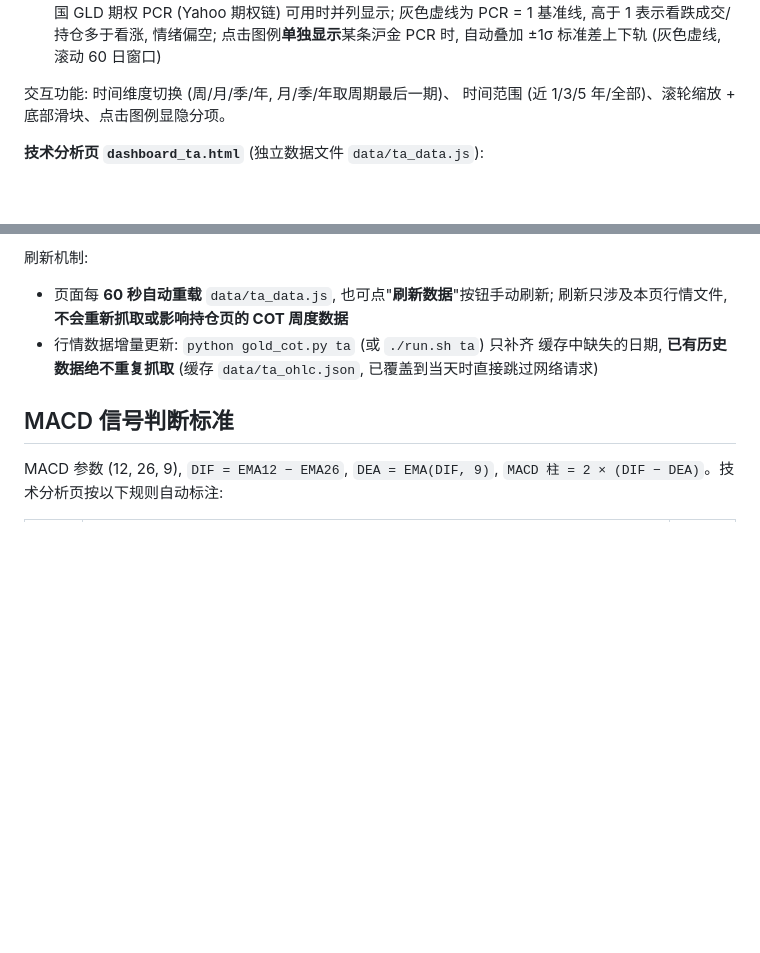
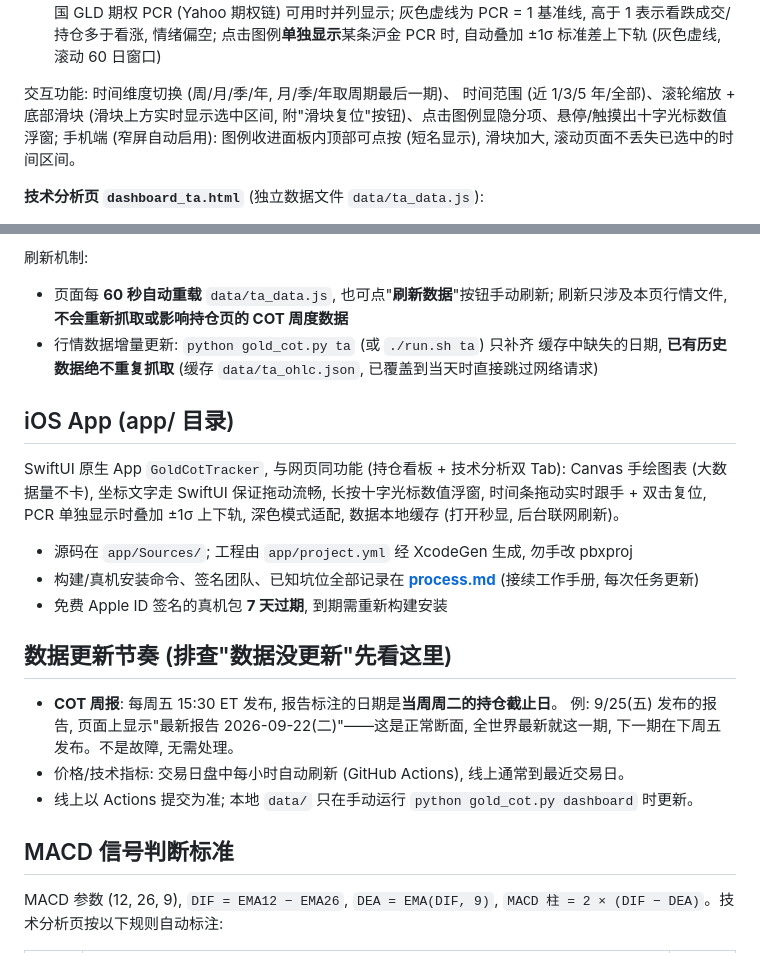
Before and after one commit to tsingshuizhang/gold-cot-tracker, a Markdown page: README.md, 2 parts joined by grey strips. Drawn GitHub-style; blank space fills up the shorter version.

Commit message:
docs: 新增process.md接续工作手册(每次任务更新); README补充iOS App/数据更新节奏/手机端特性说明

```diff
--- a/README.md
+++ b/README.md
@@ -96,7 +96,10 @@ python gold_cot.py all                   # 一次全部执行
    (灰色虚线, 滚动 60 日窗口)
 
 交互功能: 时间维度切换 (周/月/季/年, 月/季/年取周期最后一期)、
-时间范围 (近 1/3/5 年/全部)、滚轮缩放 + 底部滑块、点击图例显隐分项。
+时间范围 (近 1/3/5 年/全部)、滚轮缩放 + 底部滑块 (滑块上方实时显示选中区间,
+附"滑块复位"按钮)、点击图例显隐分项、悬停/触摸出十字光标数值浮窗;
+手机端 (窄屏自动启用): 图例收进面板内顶部可点按 (短名显示), 滑块加大,
+滚动页面不丢失已选中的时间区间。
 
 **技术分析页 `dashboard_ta.html`** (独立数据文件 `data/ta_data.js`):
 
@@ -116,6 +119,26 @@ python gold_cot.py all                   # 一次全部执行
 - 行情数据增量更新: `python gold_cot.py ta` (或 `./run.sh ta`) 只补齐
   缓存中缺失的日期, **已有历史数据绝不重复抓取**
   (缓存 `data/ta_ohlc.json`, 已覆盖到当天时直接跳过网络请求)
+
+## iOS App (app/ 目录)
+
+SwiftUI 原生 App `GoldCotTracker`, 与网页同功能 (持仓看板 + 技术分析双 Tab):
+Canvas 手绘图表 (大数据量不卡), 坐标文字走 SwiftUI 保证拖动流畅,
+长按十字光标数值浮窗, 时间条拖动实时跟手 + 双击复位,
+PCR 单独显示时叠加 ±1σ 上下轨, 深色模式适配, 数据本地缓存 (打开秒显, 后台联网刷新)。
+
+- 源码在 `app/Sources/`; 工程由 `app/project.yml` 经 XcodeGen 生成, 勿手改 pbxproj
+- 构建/真机安装命令、签名团队、已知坑位全部记录在 **[process.md](process.md)**
+  (接续工作手册, 每次任务更新)
+- 免费 Apple ID 签名的真机包 **7 天过期**, 到期需重新构建安装
+
+## 数据更新节奏 (排查"数据没更新"先看这里)
+
+- **COT 周报**: 每周五 15:30 ET 发布, 报告标注的日期是**当周周二的持仓截止日**。
+  例: 9/25(五) 发布的报告, 页面上显示"最新报告 2026-09-22(二)"——这是正常断面,
+  全世界最新就这一期, 下一期在下周五发布。不是故障, 无需处理。
+- 价格/技术指标: 交易日盘中每小时自动刷新 (GitHub Actions), 线上通常到最近交易日。
+- 线上以 Actions 提交为准; 本地 `data/` 只在手动运行 `python gold_cot.py dashboard` 时更新。
 
 ## MACD 信号判断标准
 
```
Also changed, not shown: process.md (added, +126 -0 lines).
